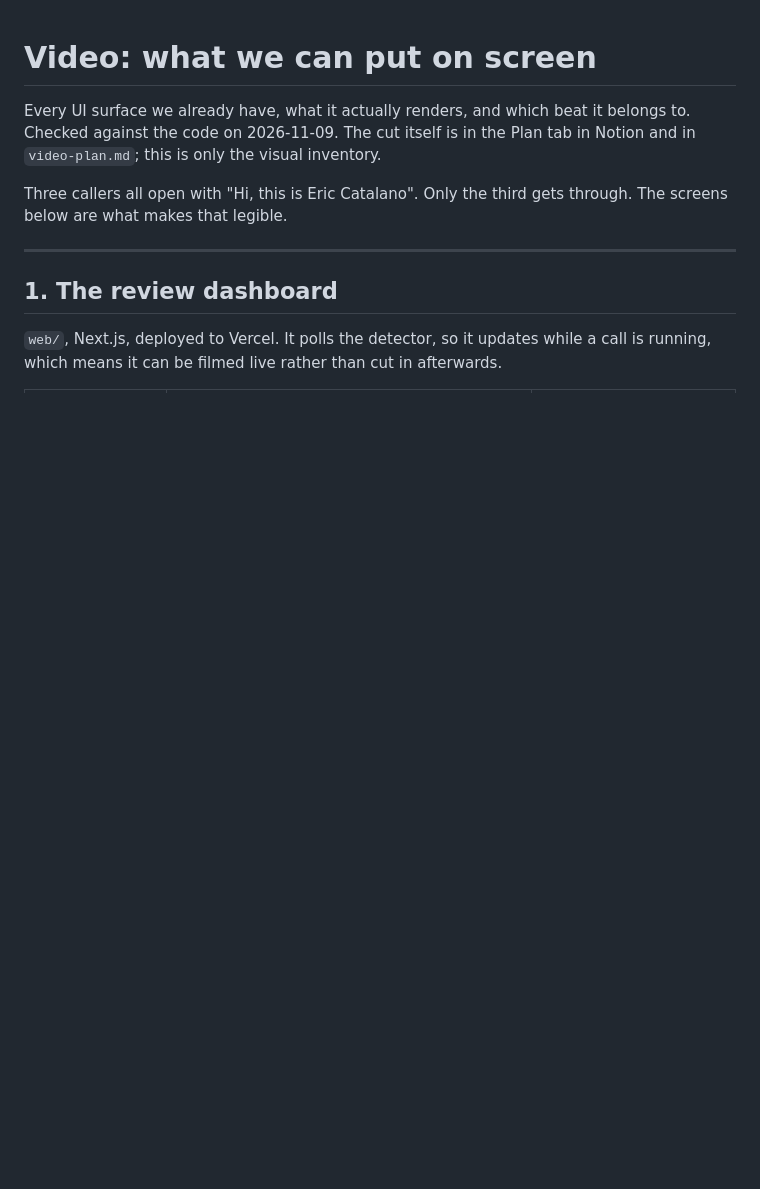
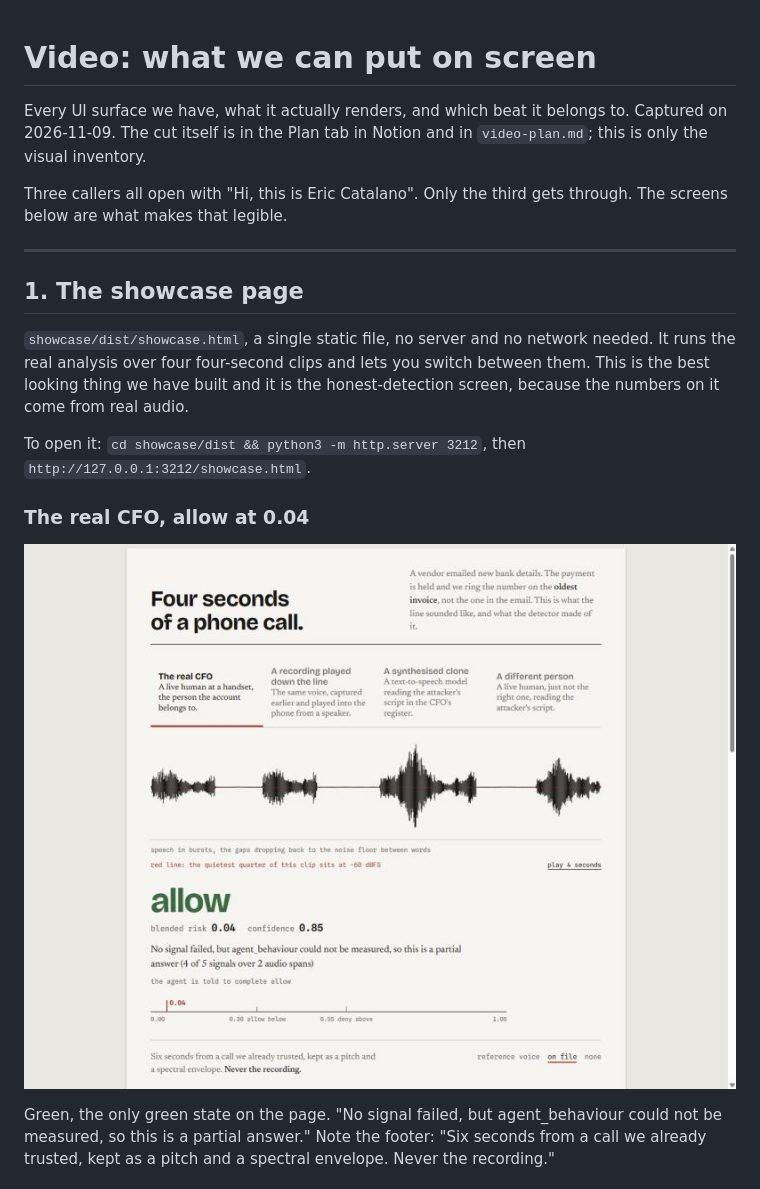
Before and after one commit to vsahasi/callback, a Markdown page: docs/video-ui-shots.md, the part around one of its changes. Rendered like a GitHub page; pictures changed too: docs/assets/showcase-1-real-cfo-allow.jpg (added); blank space fills up the shorter version.

```diff
--- a/docs/video-ui-shots.md
+++ b/docs/video-ui-shots.md
@@ -1,17 +1,30 @@
 # Video: what we can put on screen
 
-Every UI surface we already have, what it actually renders, and which beat it
-belongs to. Checked against the code on 2026-11-09. The cut itself is in the
-Plan tab in Notion and in `video-plan.md`; this is only the visual
-inventory.
+Every UI surface we have, what it actually renders, and which beat it belongs
+to. Captured on 2026-11-09. The cut itself is in the Plan tab in Notion and in
+`video-plan.md`; this is only the visual inventory.
 
 Three callers all open with "Hi, this is Eric Catalano". Only the third gets
 through. The screens below are what makes that legible.
 
 ---
 
-## 1. The review dashboard
+## 1. The showcase page
 
-`web/`, Next.js, deployed to Vercel. It polls the detector, so it updates
-while a call is running, which means it can be filmed live rather than cut in
-afterwards.
+`showcase/dist/showcase.html`, a single static file, no server and no network
+needed. It runs the real analysis over four four-second clips and lets you
+switch between them. This is the best looking thing we have built and it is
+the honest-detection screen, because the numbers on it come from real audio.
+
+To open it: `cd showcase/dist && python3 -m http.server 3212`, then
+`http://127.0.0.1:3212/showcase.html`.
+
+### The real CFO, allow at 0.04
+
+![The showcase page showing the real CFO clip with an allow verdict](assets/showcase-1-real-cfo-allow.jpg)
+
+Green, the only green state on the page. "No signal failed, but
+agent_behaviour could not be measured, so this is a partial answer." Note the
+footer: "Six seconds from a call we already trusted, kept as a pitch and a
+spectral envelope. Never the recording."
+
```
Also changed, not shown: other parts of docs/video-ui-shots.md (+79 -40 lines), docs/video-plan.md (+5 -1 lines), docs/assets/showcase-2-replay-deny.jpg (added), docs/assets/showcase-3-clone-challenge.jpg (added), docs/assets/showcase-4-different-person-challenge.jpg (added).
